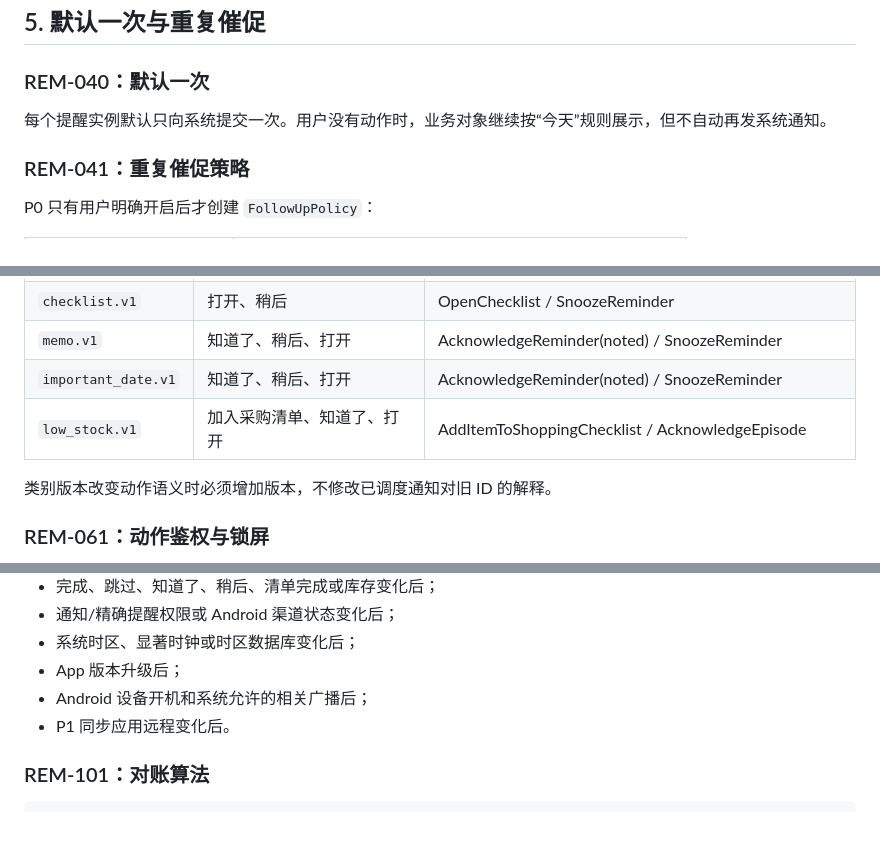
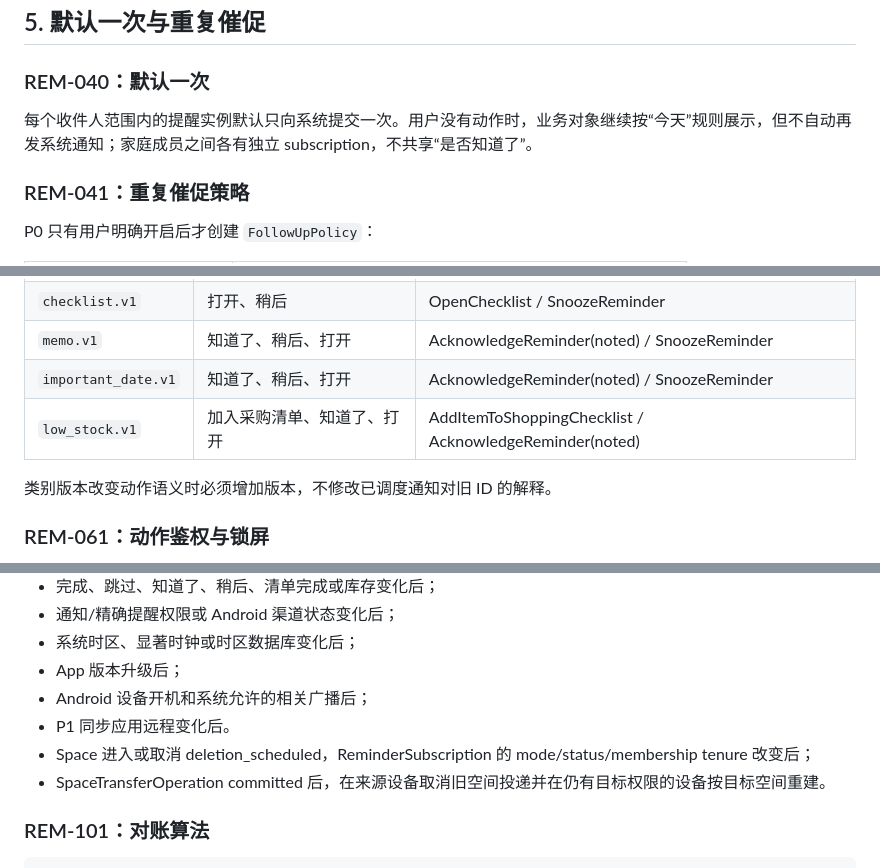
Before and after one commit to VmythV/life-book, a Markdown page: docs/reminders-and-notifications.md, 3 parts joined by grey strips. GitHub-like rendering; blank space fills up the shorter version.

```diff
--- a/docs/reminders-and-notifications.md
+++ b/docs/reminders-and-notifications.md
@@ -173,7 +181,7 @@ reminderPlanId
 
 ### REM-040：默认一次
 
-每个提醒实例默认只向系统提交一次。用户没有动作时，业务对象继续按“今天”规则展示，但不自动再发系统通知。
+每个收件人范围内的提醒实例默认只向系统提交一次。用户没有动作时，业务对象继续按“今天”规则展示，但不自动再发系统通知；家庭成员之间各有独立 subscription，不共享“是否知道了”。
 
 ### REM-041：重复催促策略
 
@@ -231,7 +240,7 @@ P0 只有用户明确开启后才创建 `FollowUpPolicy`：
 | `checklist.v1` | 打开、稍后 | OpenChecklist / SnoozeReminder |
 | `memo.v1` | 知道了、稍后、打开 | AcknowledgeReminder(noted) / SnoozeReminder |
 | `important_date.v1` | 知道了、稍后、打开 | AcknowledgeReminder(noted) / SnoozeReminder |
-| `low_stock.v1` | 加入采购清单、知道了、打开 | AddItemToShoppingChecklist / AcknowledgeEpisode |
+| `low_stock.v1` | 加入采购清单、知道了、打开 | AddItemToShoppingChecklist / AcknowledgeReminder(noted) |
 
 类别版本改变动作语义时必须增加版本，不修改已调度通知对旧 ID 的解释。
 
@@ -405,6 +414,8 @@ P0 采用保守预算，不依赖平台在超量时选择保留哪条：
 - App 版本升级后；
 - Android 设备开机和系统允许的相关广播后；
 - P1 同步应用远程变化后。
+- Space 进入或取消 deletion_scheduled，ReminderSubscription 的 mode/status/membership tenure 改变后；
+- SpaceTransferOperation committed 后，在来源设备取消旧空间投递并在仍有目标权限的设备按目标空间重建。
 
 ### REM-101：对账算法
 
```
Also changed, not shown: other parts of docs/reminders-and-notifications.md (+25 -6 lines).
